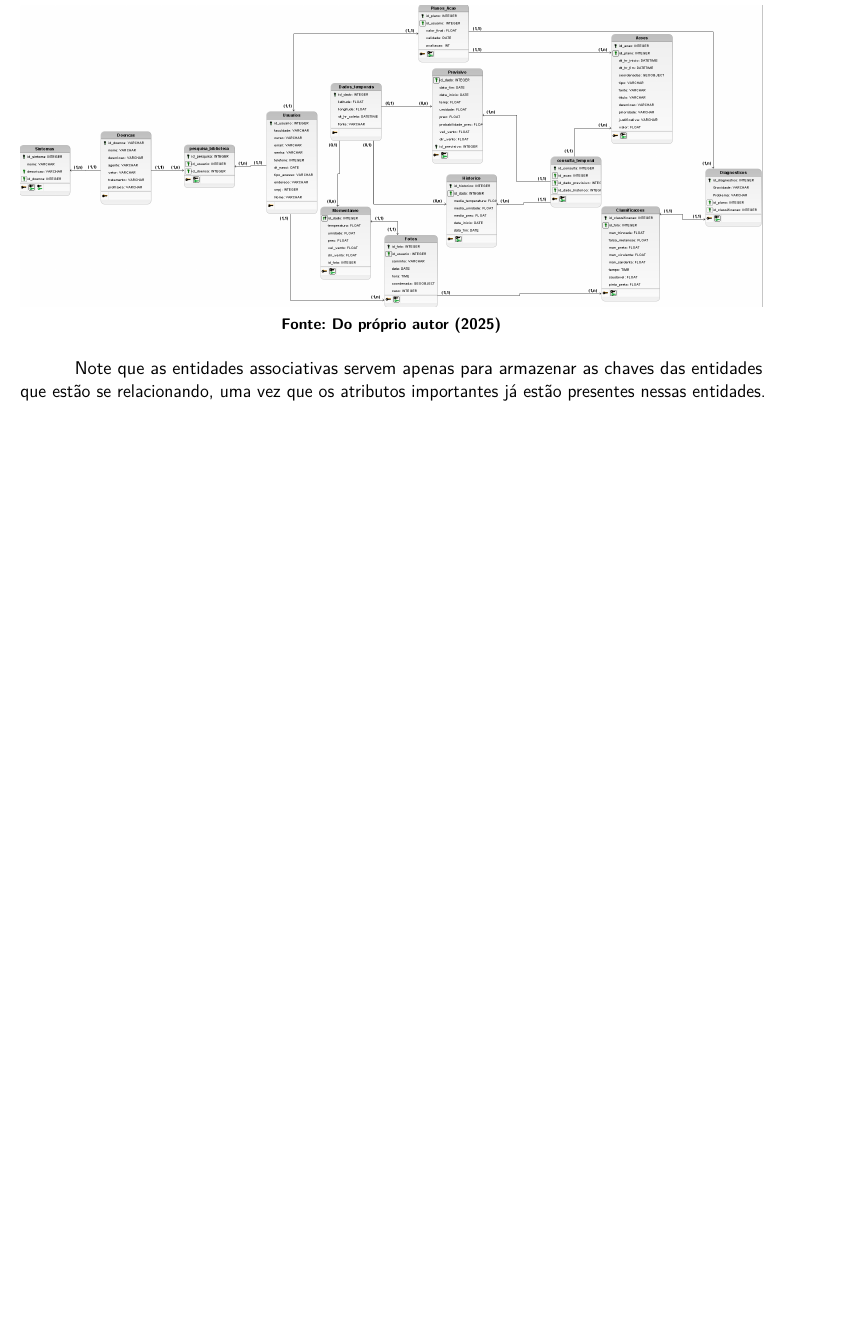
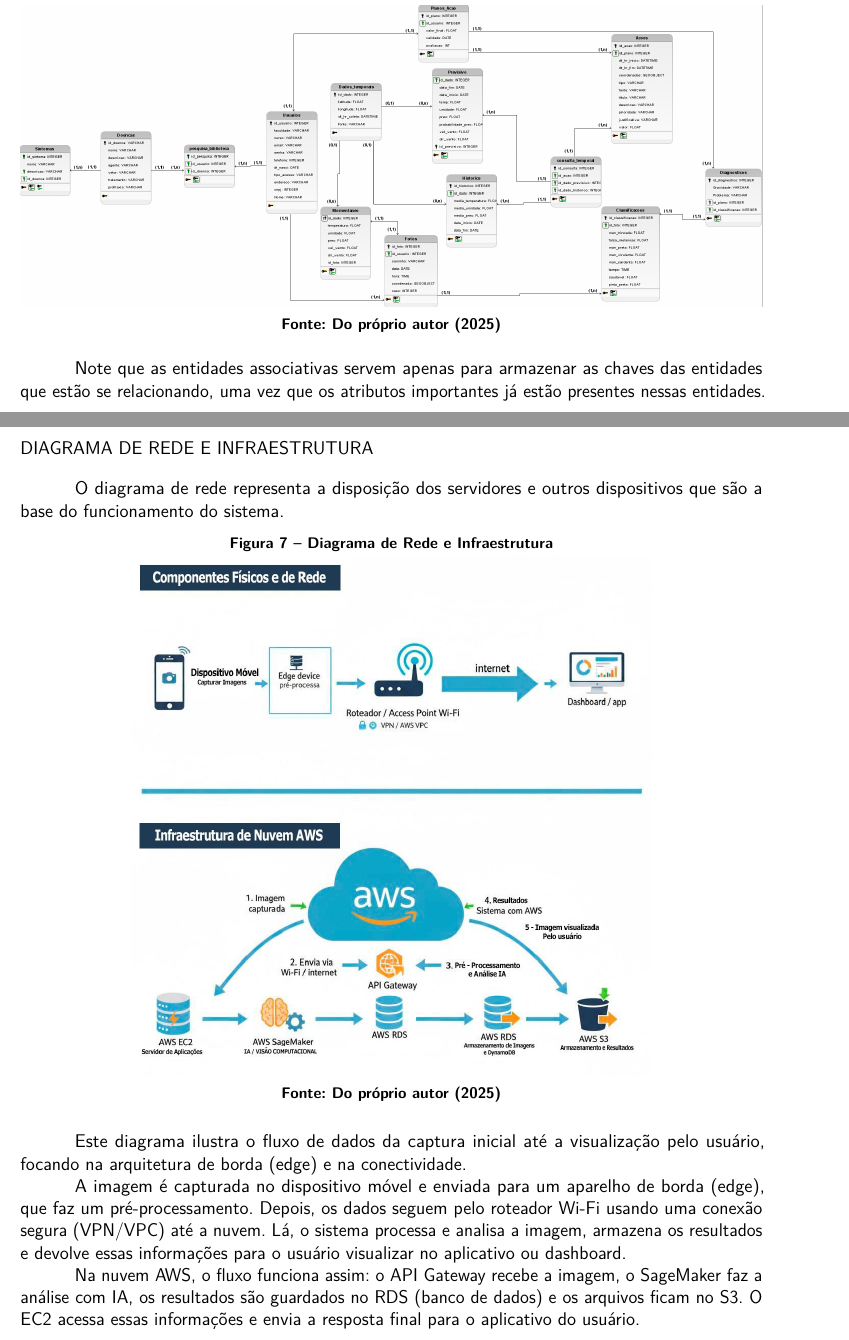
Before and after one commit to guilhermexmada/pi-ponskan, a LaTeX document (artifacts/latex-artifacts/f299-template-pi-artifacts/fatec-template.tex): part of page 8 of 8 before the commit and two parts of pages 8 and 9 of 9 after it, the two joined at a grey line, cut so that both start at the same text, the shorter picture padded with empty space. The pictures show the PDF file artifacts/latex-artifacts/f299-template-pi-artifacts/fatec-template.pdf that the author committed with the source.

Commit message:
artefatos finalizados

```diff
--- a/artifacts/latex-artifacts/f299-template-pi-artifacts/fatec-template.tex
+++ b/artifacts/latex-artifacts/f299-template-pi-artifacts/fatec-template.tex
@@ -188,4 +188,22 @@ Mais uma vez, é possível identificar de forma clara que as funcionalidades pri
 
     Note que as entidades associativas servem apenas para armazenar as chaves das entidades que estão se relacionando, uma vez que os atributos importantes já estão presentes nessas entidades.
 
+\subsection*{Diagrama de Rede e Infraestrutura}
+    \addcontentsline{toc}{section}{Diagrama de Rede e Infraestrutura}
+
+    O diagrama de rede representa a disposição dos servidores e outros dispositivos que são a base do funcionamento do sistema.
+
+            \begin{figure}[h]
+\centering
+\caption{Diagrama de Rede e Infraestrutura}%
+\label{fig:diagrama-objetos}
+ \includegraphics[width=0.7\textwidth]{Logos/infra.jpg}
+\SourceOrNote{Do próprio autor (2025)}
+\end{figure}
+
+Este diagrama ilustra o fluxo de dados da captura inicial até a visualização pelo usuário, focando na arquitetura de borda (edge) e na conectividade.
+
+A imagem é capturada no dispositivo móvel e enviada para um aparelho de borda (edge), que faz um pré-processamento. Depois, os dados seguem pelo roteador Wi-Fi usando uma conexão segura (VPN/VPC) até a nuvem. Lá, o sistema processa e analisa a imagem, armazena os resultados e devolve essas informações para o usuário visualizar no aplicativo ou dashboard.
+
+Na nuvem AWS, o fluxo funciona assim: o API Gateway recebe a imagem, o SageMaker faz a análise com IA, os resultados são guardados no RDS (banco de dados) e os arquivos ficam no S3. O EC2 acessa essas informações e envia a resposta final para o aplicativo do usuário.
 \end{document}
```
Also changed, not shown: artifacts/latex-artifacts/f299-template-pi-artifacts/Logos/infra.jpg (added), artifacts/latex-artifacts/f299-template-pi-artifacts/fatec-template.pdf, 8 other files.
